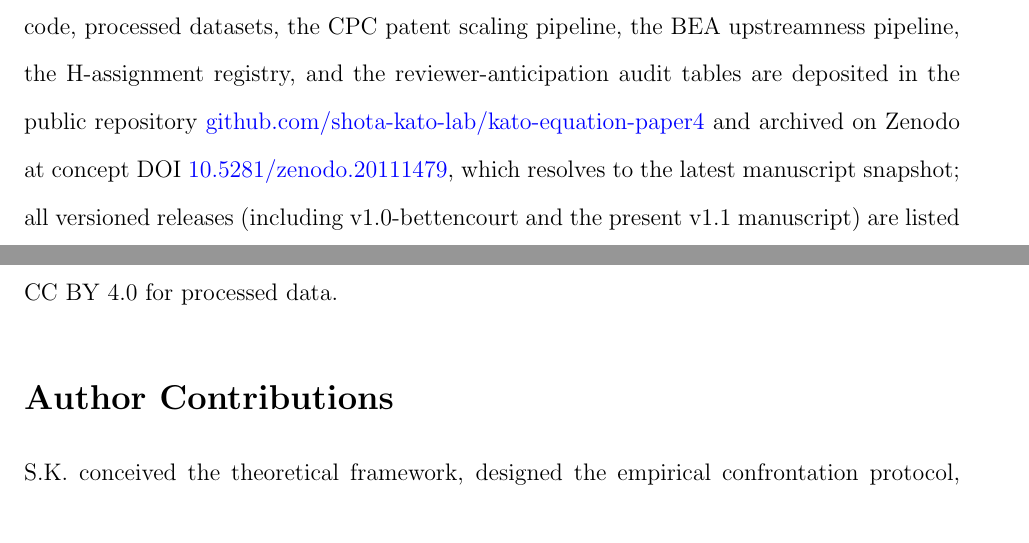
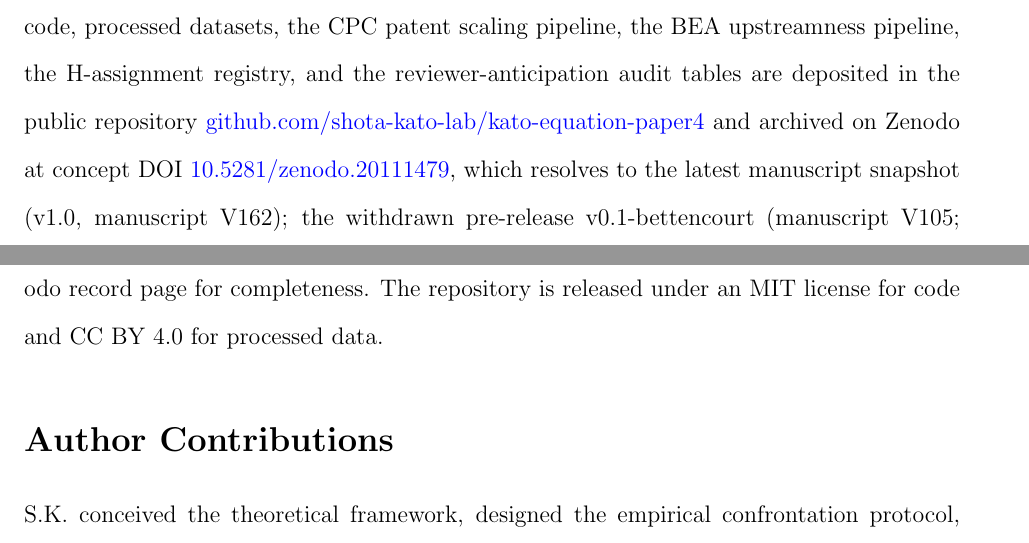
Before and after one commit to shota-kato-lab/kato-equation-paper4, a LaTeX paper (main.tex): two parts of pages 37 and 38 of 49, joined at a grey line, cut so that both start at the same text. Compiled offline with pdfLaTeX.

Commit message:
v1.0 (V162-r1): label retag from v1.2 launch-ready
- README.md Release history reorganised to clean semver (v1.0 / v0.2-internal-polish / v0.1-bettencourt withdrawn)
- .zenodo.json description collapsed to single v1.0 (manuscript V162) launch-ready narrative
- main.tex Data and Code Availability §V53 verbiage updated to reflect v1.0 as the current release; v0.1-bettencourt tombstone 20111480 noted for completeness
- main.tex changelog: V162-r1 entry added on top, V162 entry preserved
- Theory / body / page count (50) / 22/22 central claim / framework unchanged
- Author directive: 'V162 is v1.0' (2026-05-13 JST). Pre-Bettencourt-mail Zenodo re-release.

```diff
--- a/main.tex
+++ b/main.tex
@@ -2096,9 +2102,10 @@ reviewer-anticipation audit tables are deposited in the public repository
 \href{https://github.com/shota-kato-lab/kato-equation-paper4}{github.com/shota-kato-lab/kato-equation-paper4}
 and archived on Zenodo at concept DOI
 \href{https://doi.org/10.5281/zenodo.20111479}{10.5281/zenodo.20111479},
-which resolves to the latest manuscript snapshot;
-all versioned releases (including v1.0-bettencourt and the present v1.1
-manuscript) are listed on the Zenodo record page.
+which resolves to the latest manuscript snapshot (v1.0, manuscript V162);
+the withdrawn pre-release v0.1-bettencourt (manuscript V105;
+Zenodo tombstone \href{https://doi.org/10.5281/zenodo.20111480}{10.5281/zenodo.20111480},
+citation metadata only) is listed on the Zenodo record page for completeness.
 The repository is released under an MIT license for code and CC~BY~4.0 for
 processed data.
 
```
Also changed, not shown: README.md, main.tex (6 more changed lines), 1 other file.
